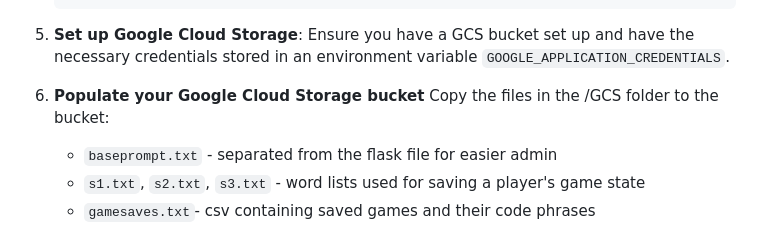
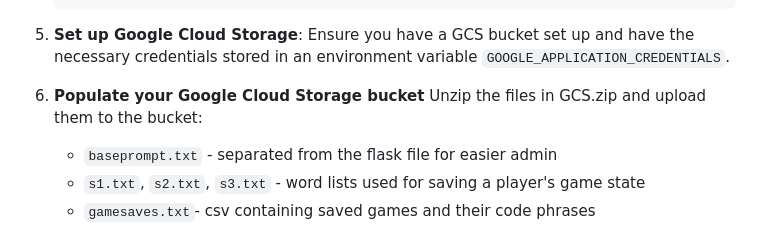
Before and after one commit to ThatAndresV/cleanerbot-rescue, a Markdown page: README.md, the part around the change. GitHub-like rendering.

```diff
--- a/README.md
+++ b/README.md
@@ -63,7 +63,7 @@ That response_log is then parsed and presented to the player on a webpage. Most
 
 
 6. **Populate your Google Cloud Storage bucket**
-	Copy the files in the /GCS folder to the bucket:
+	Unzip the files in GCS.zip and upload them to the bucket:
 	- `baseprompt.txt` - separated from the flask file for easier admin
 	- `s1.txt`, `s2.txt`, `s3.txt` - word lists used for saving a player's game state
 	- `gamesaves.txt`- csv containing saved games and their code phrases
```
